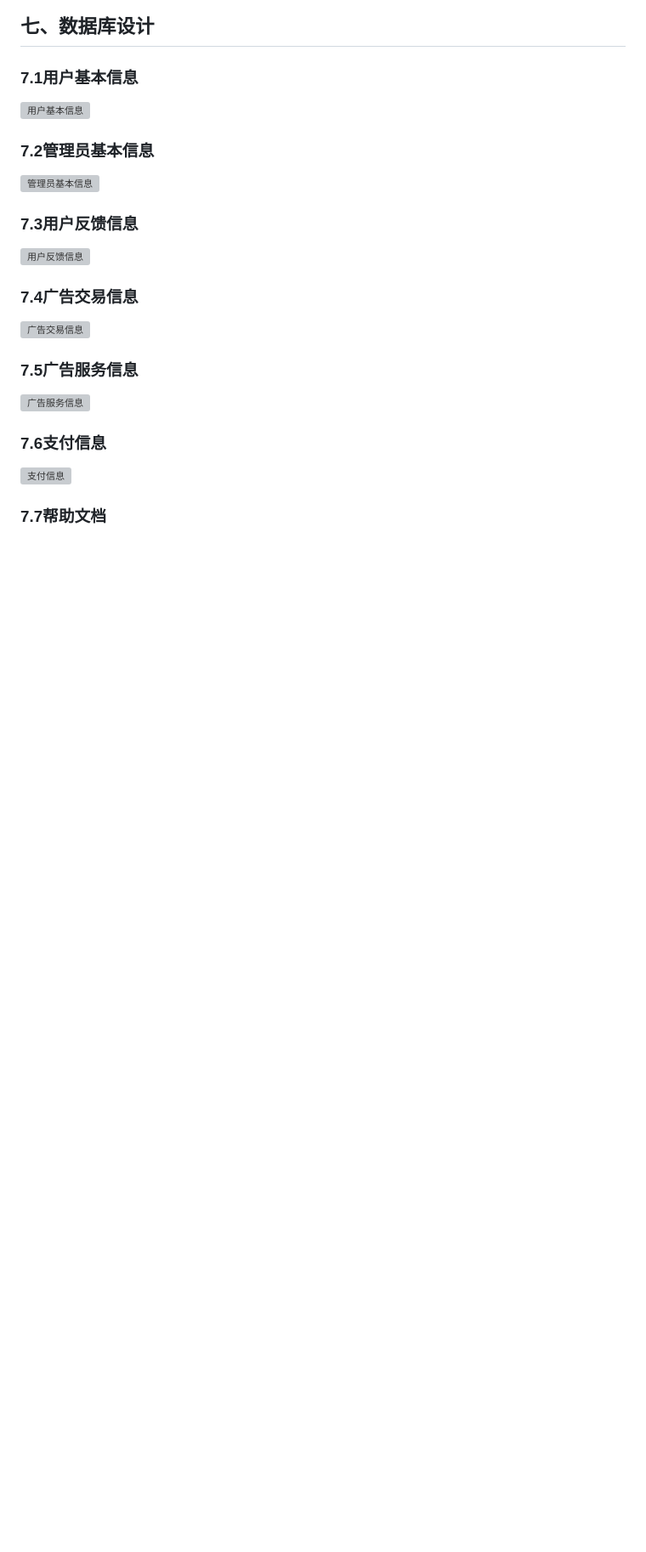
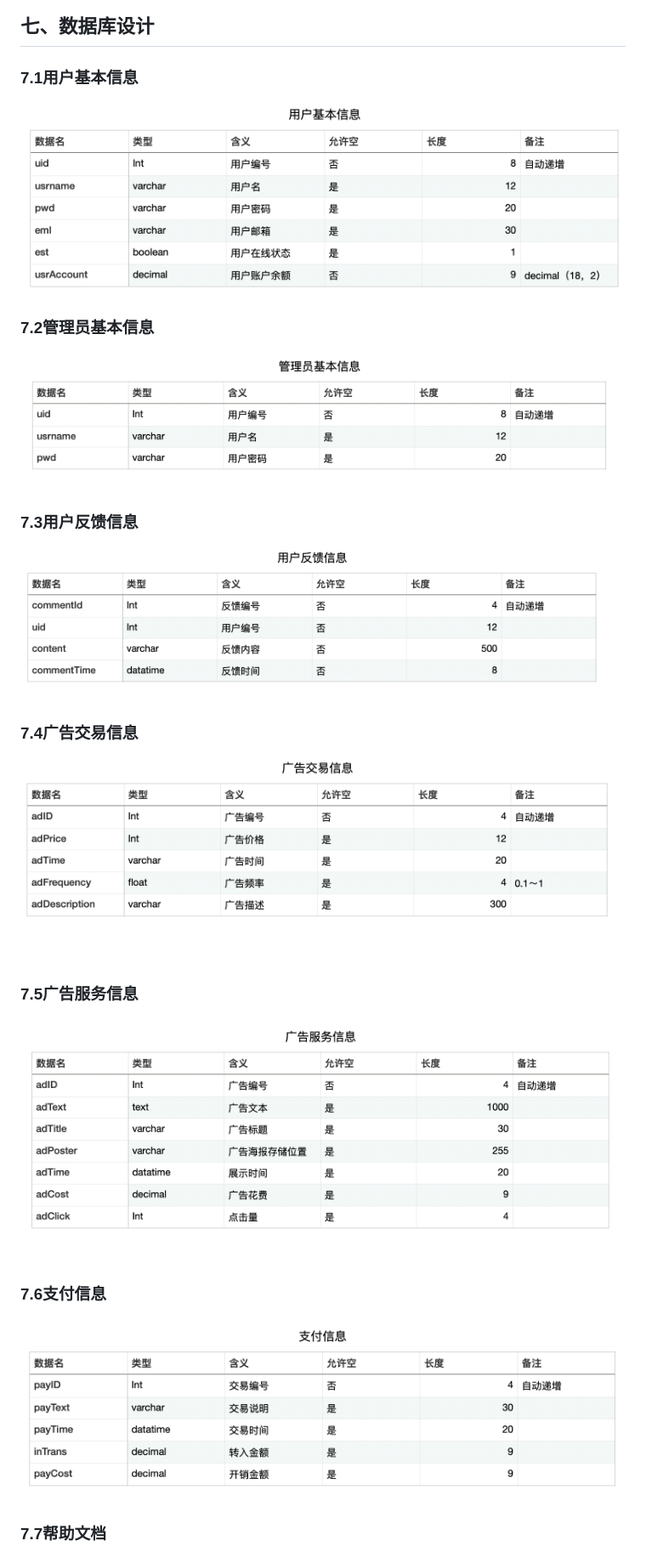
Before and after one commit to TOWARDSTARs/eIAS, a Markdown page: Docs/UML设计模型.md, the part around the change printed below. Shown: that part at 85% size. Drawn GitHub-style; blank space fills up the shorter version; grey boxes are pictures that could not be loaded.

```diff
--- a/Docs/UML设计模型.md
+++ b/Docs/UML设计模型.md
@@ -193,27 +193,27 @@
 
 ### 7.1用户基本信息
 
-![用户基本信息](/UML设计模型图片/用户基本信息.png)
+![用户基本信息](UML设计模型图片/用户基本信息.png)
 
 ### 7.2管理员基本信息
 
-![管理员基本信息](/UML设计模型图片/管理员基本信息.png)
+![管理员基本信息](UML设计模型图片/管理员基本信息.png)
 
 ### 7.3用户反馈信息
 
-![用户反馈信息](/UML设计模型图片/用户反馈信息.png)
+![用户反馈信息](UML设计模型图片/用户反馈信息.png)
 
 ### 7.4广告交易信息
 
-![广告交易信息](/UML设计模型图片/广告交易信息.png)
+![广告交易信息](UML设计模型图片/广告交易信息.png)
 
 ### 7.5广告服务信息
 
-![广告服务信息](/UML设计模型图片/广告服务信息.png)
+![广告服务信息](UML设计模型图片/广告服务信息.png)
 
 ### 7.6支付信息
 
-![支付信息](/UML设计模型图片/支付信息.png)
+![支付信息](UML设计模型图片/支付信息.png)
 
 ### 7.7帮助文档
 
```
Also changed, not shown: other parts of Docs/UML设计模型.md (+12 -12 lines).
